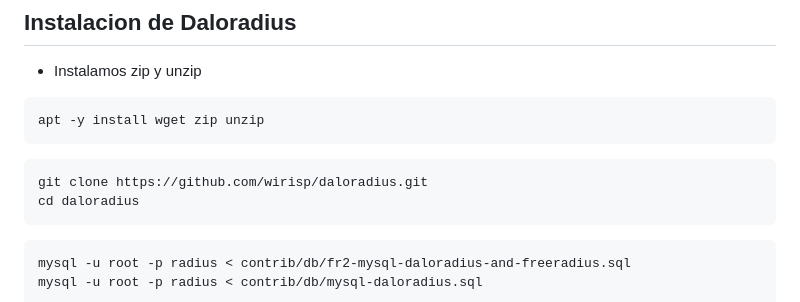
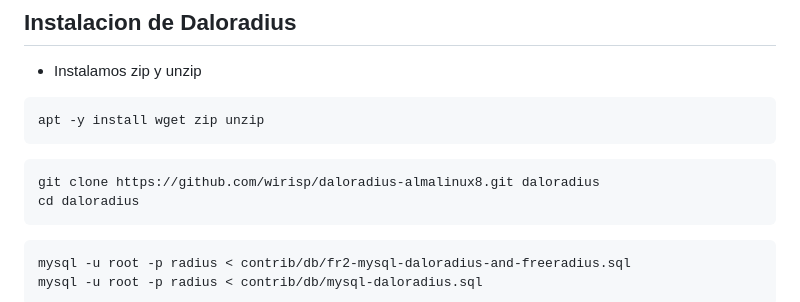
Before and after one commit to wirisp/Daloradius-Wireguard-Pihole-unbound, a Markdown page: readme.md, the part around the change. GitHub-like rendering.

````diff
--- a/readme.md
+++ b/readme.md
@@ -122,7 +122,7 @@ systemctl restart freeradius
 apt -y install wget zip unzip
 ```
 ```
-git clone https://github.com/wirisp/daloradius.git
+git clone https://github.com/wirisp/daloradius-almalinux8.git daloradius
 cd daloradius
 ```
 ```
````
